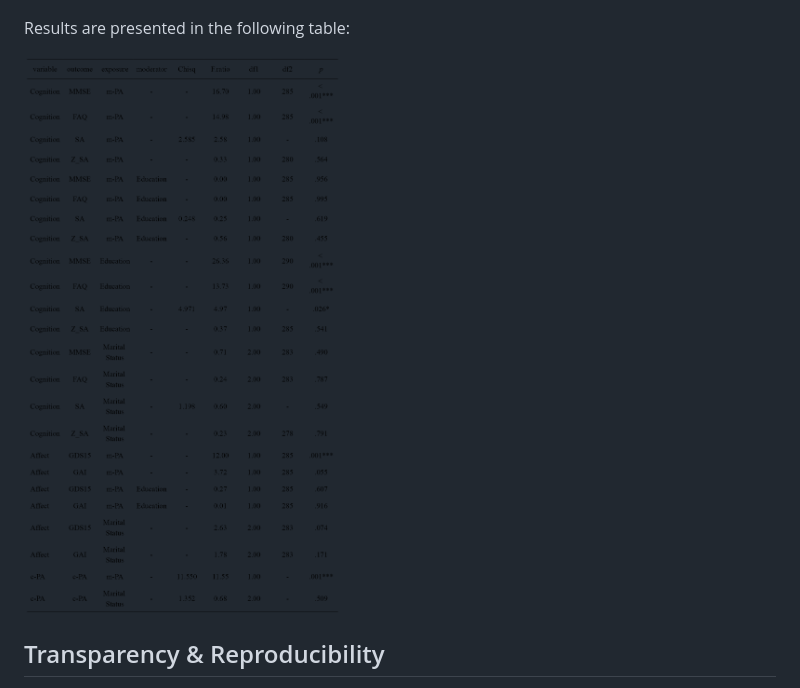
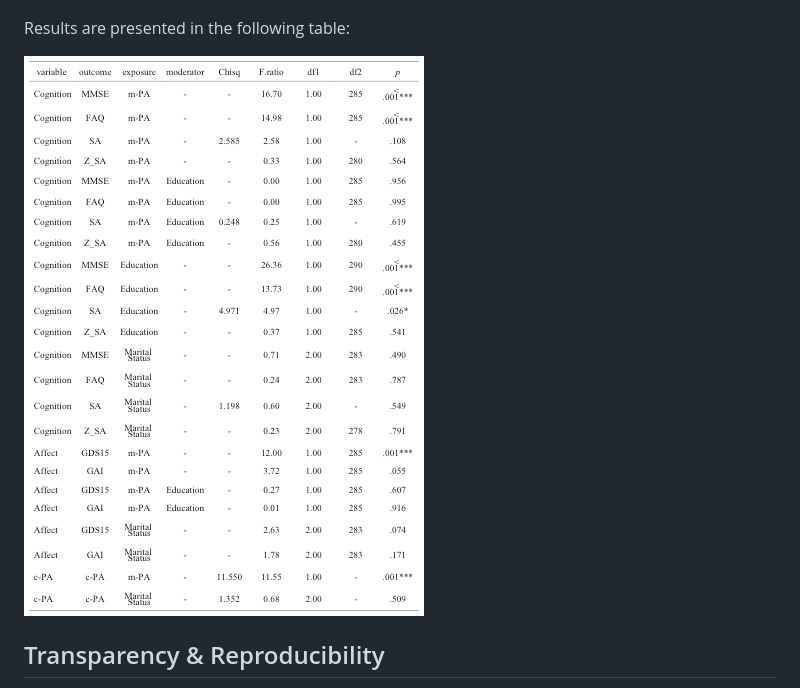
Before and after one commit to josefmana/cosactiw, a Markdown page: README.md, the part around the change. GitHub-like rendering; pictures changed too: results_table.jpg (added), results_table.png (deleted).

Commit message:
The table in jpg

```diff
--- a/README.md
+++ b/README.md
@@ -12,7 +12,7 @@ with adjustment sets derived from causal assumptions depicted in the following D
 
 Results are presented in the following table:
 
-![](results_table.png)
+![](results_table.jpg)
 
 ## Transparency & Reproducibility
 
```
Also changed, not shown: 2 other files.
